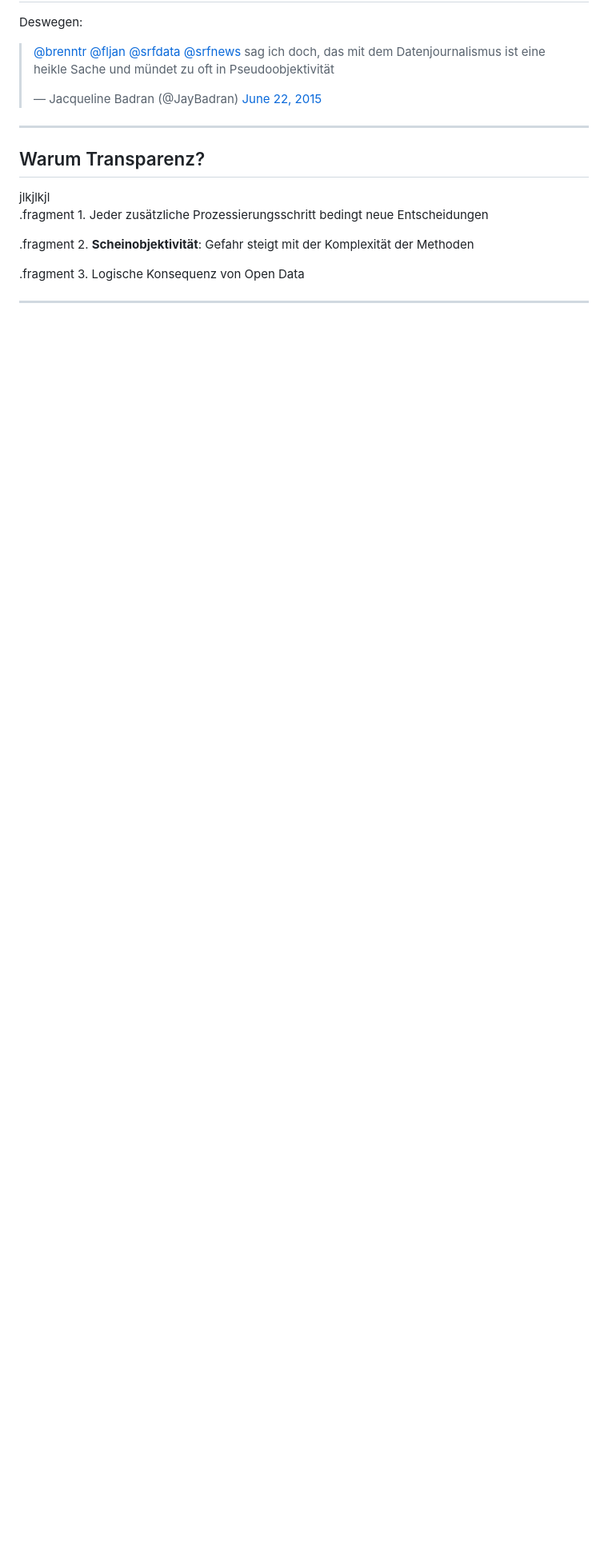
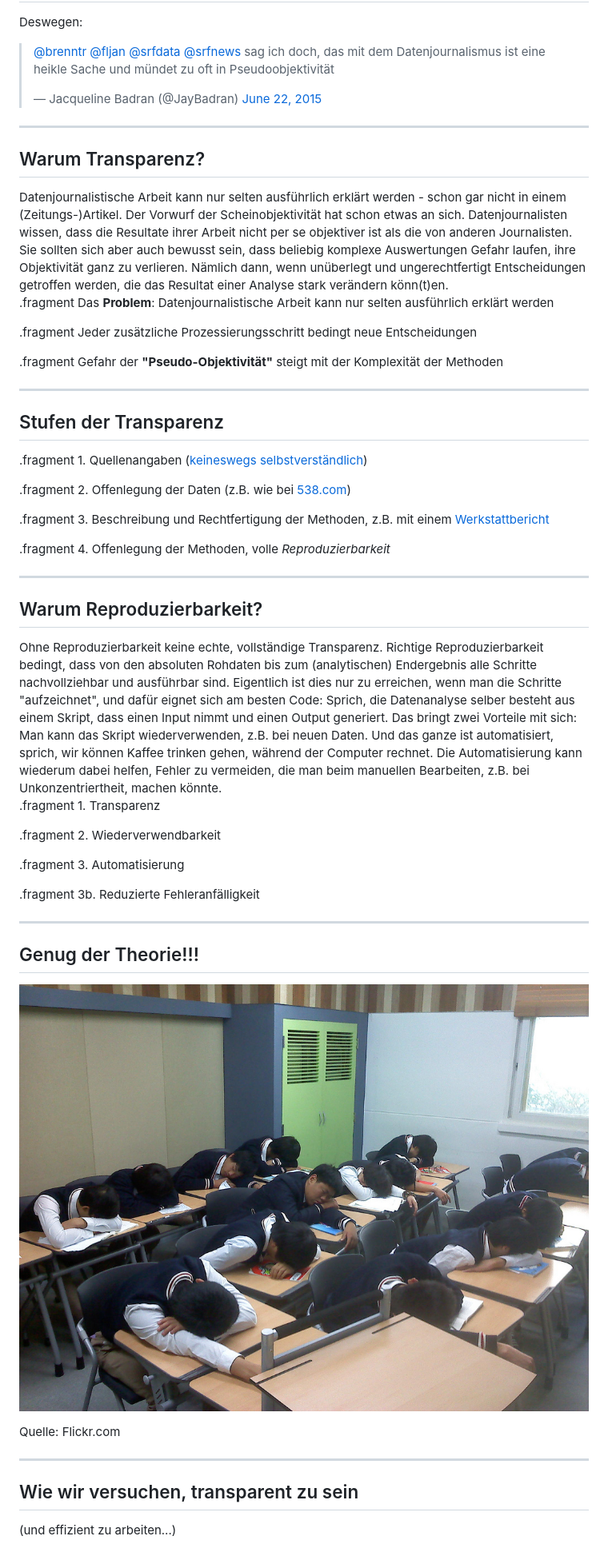
Before and after one commit to grssnbchr/nrdl-rddj, a Markdown page: index.md, the part around the change printed below. Shown: that part at 80% size. Rendered like a GitHub page; pictures changed too: assets/img/sleeping.jpg (added); blank space fills up the shorter version.

```diff
--- a/index.md
+++ b/index.md
@@ -51,12 +51,56 @@ Deswegen:
 
 ## Warum Transparenz?
 
-<aside class="notes">jlkjlkjl</aside>
+<aside class="notes">Datenjournalistische Arbeit kann nur selten ausführlich erklärt werden - schon gar nicht in einem (Zeitungs-)Artikel. Der Vorwurf der Scheinobjektivität hat schon etwas an sich. Datenjournalisten wissen,
+dass die Resultate ihrer Arbeit nicht per se objektiver ist als die von anderen Journalisten. Sie sollten sich aber auch bewusst sein, dass beliebig komplexe Auswertungen Gefahr laufen, ihre Objektivität ganz zu verlieren. Nämlich dann, wenn unüberlegt und ungerechtfertigt Entscheidungen getroffen werden, die das Resultat einer Analyse stark verändern könn(t)en. </aside>
 
-.fragment 1. Jeder zusätzliche Prozessierungsschritt bedingt neue Entscheidungen
+.fragment Das **Problem**: Datenjournalistische Arbeit kann nur selten ausführlich erklärt werden
 
-.fragment 2. **Scheinobjektivität**: Gefahr steigt mit der Komplexität der Methoden
+.fragment Jeder zusätzliche Prozessierungsschritt bedingt neue Entscheidungen
 
-.fragment 3. Logische Konsequenz von Open Data
+.fragment Gefahr der **"Pseudo-Objektivität"** steigt mit der Komplexität der Methoden
 
 ---
+
+## Stufen der Transparenz
+
+<aside class="notes"> </aside>
+
+.fragment 1. Quellenangaben ([keineswegs selbstverständlich](http://t.co/B6Qy2BNNqB))
+
+.fragment 2. Offenlegung der Daten (z.B. wie bei [538.com](https://github.com/fivethirtyeight/data))
+
+.fragment 3. Beschreibung und Rechtfertigung der Methoden, z.B. mit einem [Werkstattbericht](http://www.digitalerwandel.de/2013/04/23/wir-bauen-uns-eine-nachrichtenquelle-werkstattbericht-zum-flugrouten-radar/)
+
+.fragment 4. Offenlegung der Methoden, volle *Reproduzierbarkeit*
+
+
+
+---
+
+## Warum Reproduzierbarkeit?
+
+<aside class="notes">Ohne Reproduzierbarkeit keine echte, vollständige Transparenz. Richtige Reproduzierbarkeit bedingt, dass von den absoluten Rohdaten bis zum (analytischen) Endergebnis alle Schritte nachvollziehbar und ausführbar sind. Eigentlich ist dies nur zu erreichen, wenn man die Schritte "aufzeichnet", und dafür eignet sich am besten Code: Sprich, die Datenanalyse selber besteht aus einem Skript, dass einen Input nimmt und einen Output generiert. Das bringt zwei Vorteile mit sich: Man kann das Skript wiederverwenden, z.B. bei neuen Daten. Und das ganze ist automatisiert, sprich, wir können Kaffee trinken gehen, während der Computer rechnet. Die Automatisierung kann wiederum dabei helfen, Fehler zu vermeiden, die man beim manuellen Bearbeiten, z.B. bei Unkonzentriertheit, machen könnte.</aside>
+
+.fragment 1. Transparenz
+
+.fragment 2. Wiederverwendbarkeit
+
+.fragment 3. Automatisierung
+
+.fragment 3b. Reduzierte Fehleranfälligkeit
+
+---
+
+## Genug der Theorie!!!
+
+![Gute Nacht](assets/img/sleeping.jpg)
+
+Quelle: Flickr.com
+
+---
+
+## Wie wir versuchen, transparent zu sein
+
+(und effizient zu arbeiten...)
+
```
Also changed, not shown: other parts of index.md (+99 -1 lines), assets/img/GitHub-Mark.png (added), assets/img/Rlogo.png (added), assets/img/notrecht.jpg (added), assets/img/wahlen.jpg (added), 3 other files.
